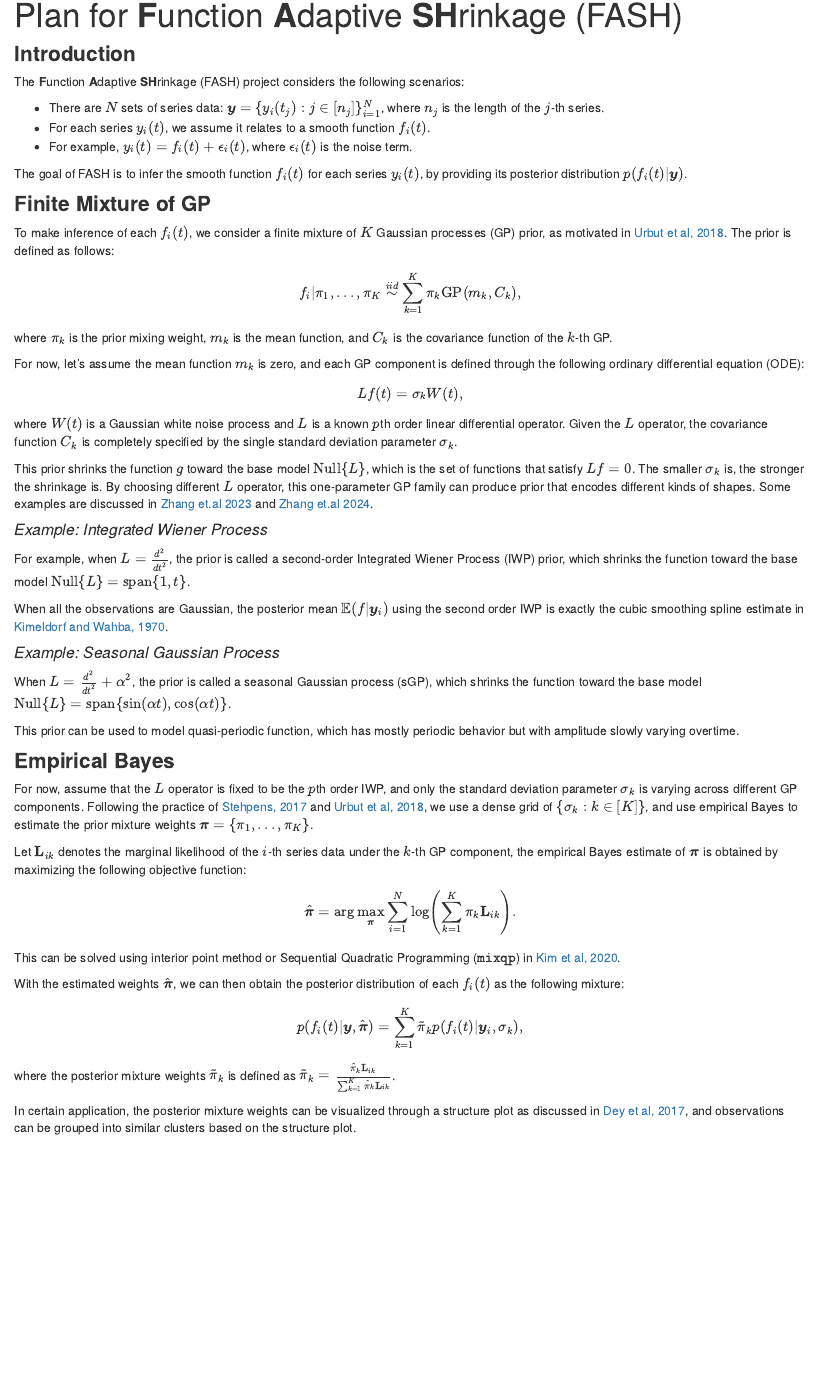
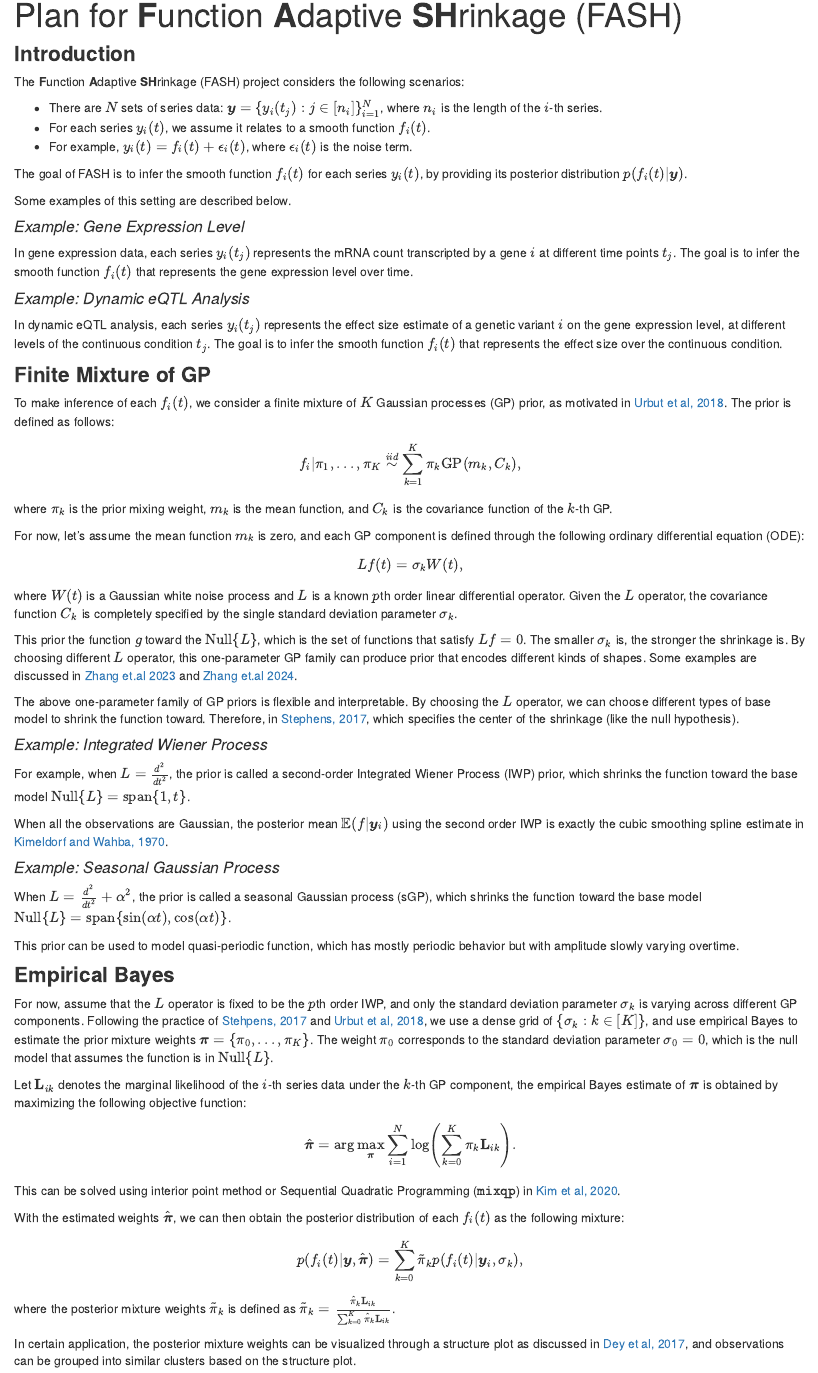
Before and after one commit to AgueroZZ/FASHresultsummary, an R Markdown document (analysis/index.Rmd): the page in a window 1100 px wide, from 140 px down. Rendered offline with R 4.5, knitr and Pandoc, with nearby package versions; drawn as R Markdown's standard HTML page in place of the format the file asks for.

Commit message:
wflow_publish(files = "analysis/index.Rmd")

```diff
--- a/analysis/index.Rmd
+++ b/analysis/index.Rmd
@@ -12,11 +12,24 @@ editor_options:
 
 The **F**unction **A**daptive **SH**rinkage (FASH) project considers the following scenarios:
 
-- There are $N$ sets of series data: $\boldsymbol{y} = \{y_i(t_j): j\in[n_j]\}_{i=1}^{N}$, where $n_j$ is the length of the $j$-th series.
+- There are $N$ sets of series data: $\boldsymbol{y} = \{y_i(t_j): j\in[n_i]\}_{i=1}^{N}$, where $n_i$ is the length of the $i$-th series.
 - For each series $y_i(t)$, we assume it relates to a smooth function $f_i(t)$.
 - For example, $y_i(t) = f_i(t) + \epsilon_i(t)$, where $\epsilon_i(t)$ is the noise term.
 
 The goal of FASH is to infer the smooth function $f_i(t)$ for each series $y_i(t)$, by providing its posterior distribution $p(f_i(t)|\boldsymbol{y})$.
+
+Some examples of this setting are described below.
+
+#### *Example: Gene Expression Level*
+
+In gene expression data, each series $y_i(t_j)$ represents the mRNA count transcripted by a gene $i$ at different time points $t_j$.
+The goal is to infer the smooth function $f_i(t)$ that represents the gene expression level over time.
+
+#### *Example: Dynamic eQTL Analysis*
+
+In dynamic eQTL analysis, each series $y_i(t_j)$ represents the effect size estimate of a genetic variant $i$ on the gene expression level, at different levels of the continuous condition $t_j$.
+The goal is to infer the smooth function $f_i(t)$ that represents the effect size over the continuous condition.
+
 
 ### **Finite Mixture of GP**
 
@@ -30,9 +43,13 @@ $$Lf(t) = \sigma_k W(t),$$
 where $W(t)$ is a Gaussian white noise process and $L$ is a known $p$th order linear differential operator.
 Given the $L$ operator, the covariance function $C_k$ is completely specified by the single standard deviation parameter $\sigma_k$.
 
-This prior shrinks the function $g$ toward the base model $\text{Null}\{L\}$, which is the set of functions that satisfy $Lf = 0$.
+This prior \textbf{shrinks} the function $g$ toward the \textbf{base model} $\text{Null}\{L\}$, which is the set of functions that satisfy $Lf = 0$.
 The smaller $\sigma_k$ is, the stronger the shrinkage is.
 By choosing different $L$ operator, this one-parameter GP family can produce prior that encodes different kinds of shapes. Some examples are discussed in [Zhang et.al 2023](https://www.tandfonline.com/doi/full/10.1080/10618600.2023.2289532) and [Zhang et.al 2024](https://arxiv.org/abs/2305.09914).
+
+The above one-parameter family of GP priors is flexible and interpretable.
+By choosing the $L$ operator, we can choose different types of base model to shrink the function toward.
+Therefore, \textbf{the base model can be interpreted as an analogy to the unimodal assumption (UA)} in [Stephens, 2017](https://academic.oup.com/biostatistics/article/18/2/275/2557030?login=true), which specifies the center of the shrinkage (like the null hypothesis).
 
 #### *Example: Integrated Wiener Process*
 
@@ -49,15 +66,15 @@ This prior can be used to model quasi-periodic function, which has mostly period
 ### **Empirical Bayes**
 
 For now, assume that the $L$ operator is fixed to be the $p$th order IWP, and only the standard deviation parameter $\sigma_k$ is varying across different GP components.
-Following the practice of [Stehpens, 2017](https://academic.oup.com/biostatistics/article/18/2/275/2557030?login=true) and [Urbut et al, 2018](https://www.nature.com/articles/s41588-018-0268-8), we use a dense grid of $\{\sigma_k:k\in[K]\}$, and use empirical Bayes to estimate the prior mixture weights $\boldsymbol{\pi} = \{\pi_1,...,\pi_K\}$.
+Following the practice of [Stehpens, 2017](https://academic.oup.com/biostatistics/article/18/2/275/2557030?login=true) and [Urbut et al, 2018](https://www.nature.com/articles/s41588-018-0268-8), we use a dense grid of $\{\sigma_k:k\in[K]\}$, and use empirical Bayes to estimate the prior mixture weights $\boldsymbol{\pi} = \{\pi_0,...,\pi_K\}$. The weight $\pi_0$ corresponds to the standard deviation parameter $\sigma_0 = 0$, which is the null model that assumes the function is in $\text{Null}\{L\}$.
 
 Let $\mathbf{L}_{ik}$ denotes the marginal likelihood of the $i$-th series data under the $k$-th GP component, the empirical Bayes estimate of $\boldsymbol{\pi}$ is obtained by maximizing the following objective function:
-$$\hat{\boldsymbol{\pi}} = \arg\max_{\boldsymbol{\pi}} \sum_{i=1}^{N} \log\left(\sum_{k=1}^{K} \pi_k \mathbf{L}_{ik}\right).$$
+$$\hat{\boldsymbol{\pi}} = \arg\max_{\boldsymbol{\pi}} \sum_{i=1}^{N} \log\left(\sum_{k=0}^{K} \pi_k \mathbf{L}_{ik}\right).$$
 This can be solved using interior point method or Sequential Quadratic Programming ($\texttt{mixqp}$) in [Kim et al, 2020](https://www.tandfonline.com/doi/full/10.1080/10618600.2019.1689985).
 
 With the estimated weights $\hat{\boldsymbol{\pi}}$, we can then obtain the posterior distribution of each $f_i(t)$ as the following mixture:
-$$p(f_i(t)|\boldsymbol{y}, \hat{\boldsymbol{\pi}}) = \sum_{k=1}^{K} \tilde{\pi}_k p(f_i(t)|\boldsymbol{y}_i,\sigma_k),$$
-where the posterior mixture weights $\tilde{\pi}_k$ is defined as $\tilde{\pi}_k = \frac{\hat{\pi}_k \mathbf{L}_{ik}}{\sum_{k=1}^{K} \hat{\pi}_k \mathbf{L}_{ik}}$.
+$$p(f_i(t)|\boldsymbol{y}, \hat{\boldsymbol{\pi}}) = \sum_{k=0}^{K} \tilde{\pi}_k p(f_i(t)|\boldsymbol{y}_i,\sigma_k),$$
+where the posterior mixture weights $\tilde{\pi}_k$ is defined as $\tilde{\pi}_k = \frac{\hat{\pi}_k \mathbf{L}_{ik}}{\sum_{k=0}^{K} \hat{\pi}_k \mathbf{L}_{ik}}$.
 
 In certain application, the posterior mixture weights can be visualized through a structure plot as discussed in [Dey et al, 2017](https://journals.plos.org/plosgenetics/article?id=10.1371/journal.pgen.1006599), and observations can be grouped into similar clusters based on the structure plot.
 
```
Also changed, not shown: analysis/index.Rmd (2 more changed lines).
